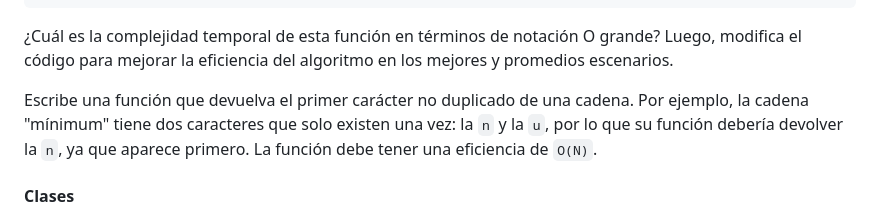
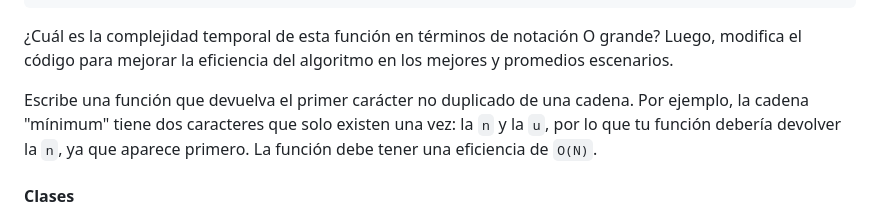
Before and after one commit to kapumota/Desarrollo-software-2023, a Markdown page: Semana8/Actividad.md, the part around the change. GitHub-like rendering.

Commit message:
Actividad

```diff
--- a/Semana8/Actividad.md
+++ b/Semana8/Actividad.md
@@ -97,7 +97,7 @@ function containsX(string) {
 
 ¿Cuál es la complejidad temporal de esta función en términos de notación O grande? Luego, modifica el código para mejorar la eficiencia del algoritmo en los mejores y promedios escenarios.
 
-Escribe una función que devuelva el primer carácter no duplicado de una cadena. Por ejemplo, la cadena "mínimum" tiene dos caracteres que solo existen una vez: la `n` y la `u`, por lo que su función debería devolver la `n`, ya que aparece primero. La función debe tener una eficiencia de `O(N)`.
+Escribe una función que devuelva el primer carácter no duplicado de una cadena. Por ejemplo, la cadena "mínimum" tiene dos caracteres que solo existen una vez: la `n` y la `u`, por lo que tu función debería devolver la `n`, ya que aparece primero. La función debe tener una eficiencia de `O(N)`.
 
 #### Clases
 
```
